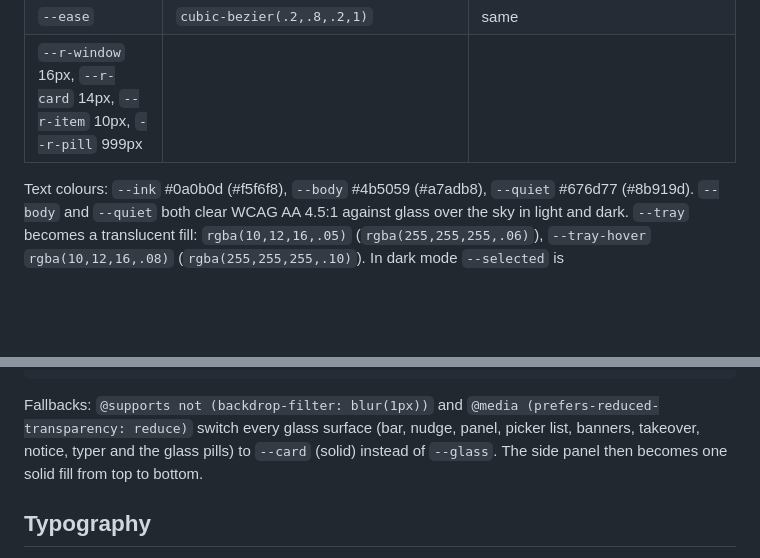
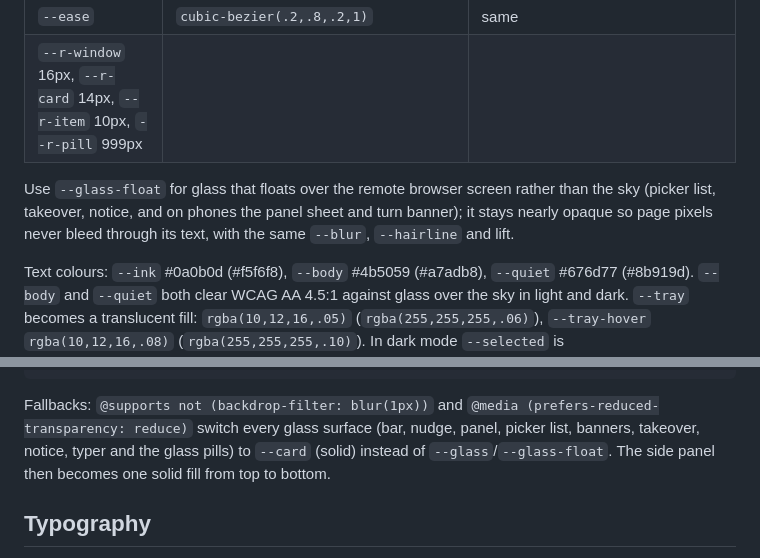
Before and after one commit to Christian-Gennari/ridealong, a Markdown page: docs/design-system.md, 2 parts joined by grey strips. GitHub-like rendering; blank space fills up the shorter version.

```diff
--- a/docs/design-system.md
+++ b/docs/design-system.md
@@ -53,6 +54,8 @@ Keep all existing token names working (`--page --card --tray --tray-hover --line
 | `--ease` | `cubic-bezier(.2,.8,.2,1)` | same |
 | `--r-window` 16px, `--r-card` 14px, `--r-item` 10px, `--r-pill` 999px | | |
 
+Use `--glass-float` for glass that floats over the remote browser screen rather than the sky (picker list, takeover, notice, and on phones the panel sheet and turn banner); it stays nearly opaque so page pixels never bleed through its text, with the same `--blur`, `--hairline` and lift.
+
 Text colours: `--ink` #0a0b0d (#f5f6f8), `--body` #4b5059 (#a7adb8), `--quiet` #676d77 (#8b919d).
 `--body` and `--quiet` both clear WCAG AA 4.5:1 against glass over the sky in light and dark.
 `--tray` becomes a translucent fill: `rgba(10,12,16,.05)` (`rgba(255,255,255,.06)`),
@@ -68,7 +71,7 @@ box-shadow: var(--highlight), var(--hairline), var(--lift-2);
 Fallbacks: `@supports not (backdrop-filter: blur(1px))` and
 `@media (prefers-reduced-transparency: reduce)` switch every glass surface (bar, nudge,
 panel, picker list, banners, takeover, notice, typer and the glass pills) to `--card`
-(solid) instead of `--glass`. The side panel then becomes one solid fill from top to
+(solid) instead of `--glass`/`--glass-float`. The side panel then becomes one solid fill from top to
 bottom.
 
 ## Typography
```
Also changed, not shown: other parts of docs/design-system.md (+10 -6 lines), README.md (+2 -2 lines), docs/images/phone.png, 6 other files.
